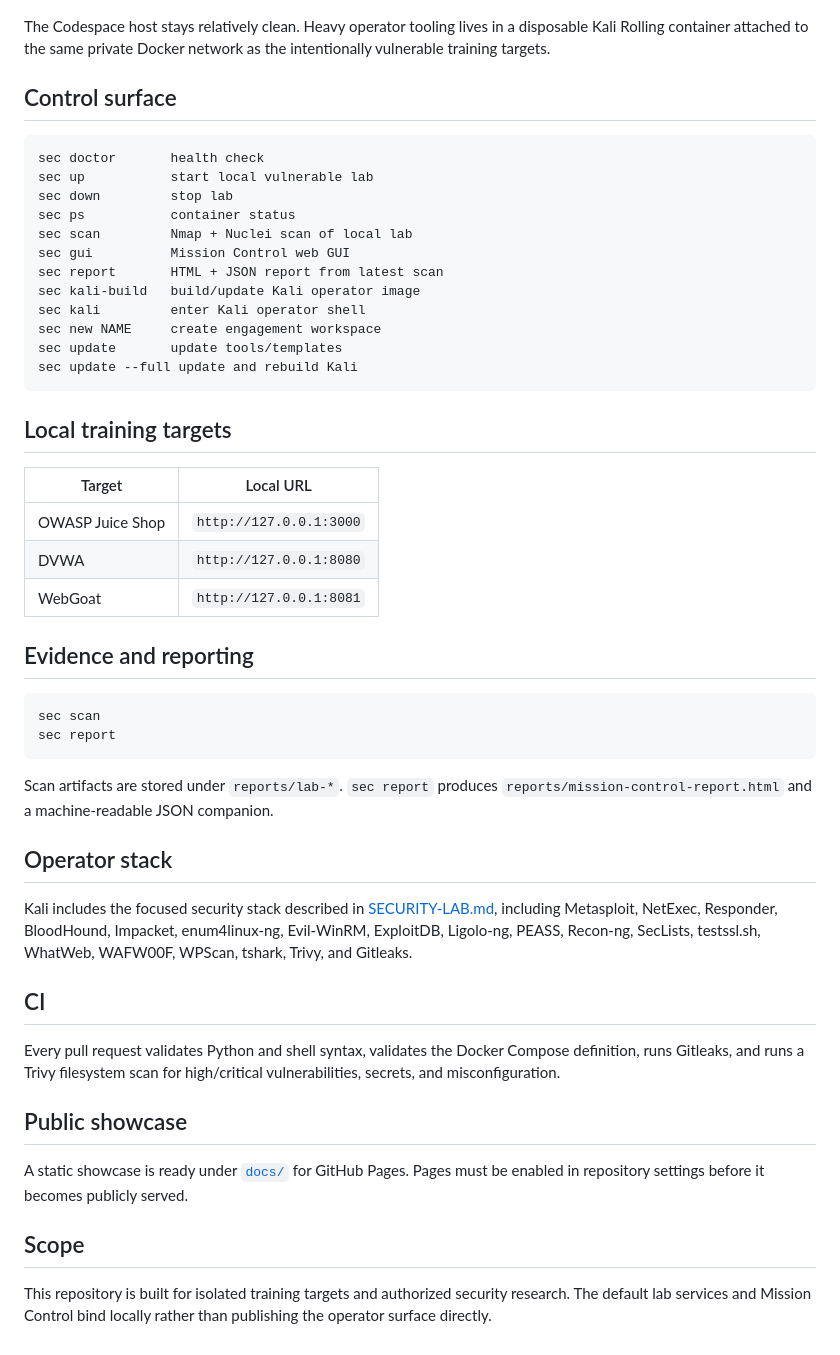
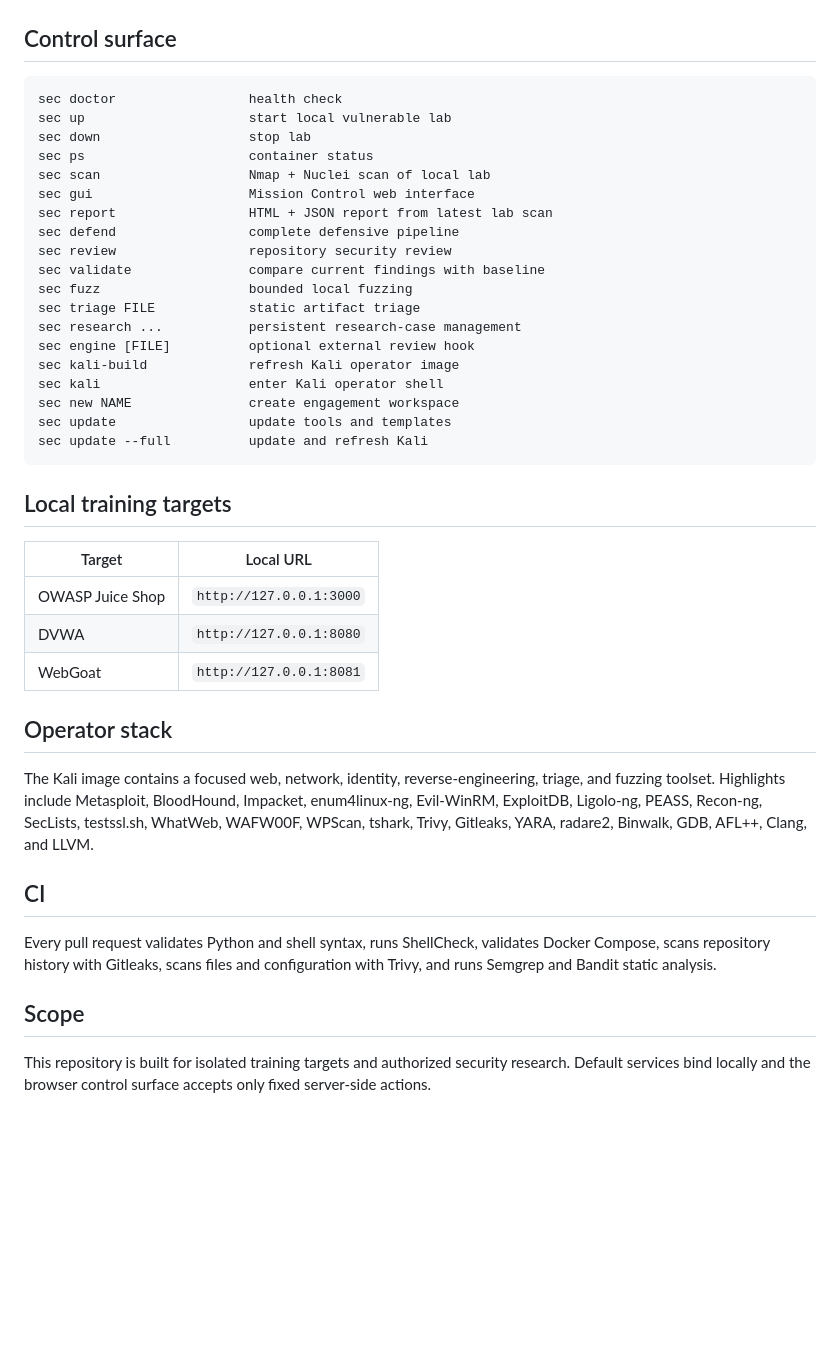
Before and after one commit to thewire1o1/Security-Lab, a Markdown page: README.md, the part around one of its changes. Rendered like a GitHub page; blank space fills up the shorter version.

````diff
--- a/README.md
+++ b/README.md
@@ -37,22 +79,27 @@ flowchart LR
 ```
-
-The Codespace host stays relatively clean. Heavy operator tooling lives in a disposable Kali Rolling container attached to the same private Docker network as the intentionally vulnerable training targets.
 
 ## Control surface
 
 ```text
-sec doctor       health check
-sec up           start local vulnerable lab
-sec down         stop lab
-sec ps           container status
-sec scan         Nmap + Nuclei scan of local lab
-sec gui          Mission Control web GUI
-sec report       HTML + JSON report from latest scan
-sec kali-build   build/update Kali operator image
-sec kali         enter Kali operator shell
-sec new NAME     create engagement workspace
-sec update       update tools/templates
-sec update --full update and rebuild Kali
+sec doctor                 health check
+sec up                     start local vulnerable lab
+sec down                   stop lab
+sec ps                     container status
+sec scan                   Nmap + Nuclei scan of local lab
+sec gui                    Mission Control web interface
+sec report                 HTML + JSON report from latest lab scan
+sec defend                 complete defensive pipeline
+sec review                 repository security review
+sec validate               compare current findings with baseline
+sec fuzz                   bounded local fuzzing
+sec triage FILE            static artifact triage
+sec research ...           persistent research-case management
+sec engine [FILE]          optional external review hook
+sec kali-build             refresh Kali operator image
+sec kali                   enter Kali operator shell
+sec new NAME               create engagement workspace
+sec update                 update tools and templates
+sec update --full          update and refresh Kali
 ```
 
 ## Local training targets
@@ -63,27 +110,14 @@ sec update --full update and rebuild Kali
 | DVWA | `http://127.0.0.1:8080` |
 | WebGoat | `http://127.0.0.1:8081` |
 
-## Evidence and reporting
-
-```bash
-sec scan
-sec report
-```
-
-Scan artifacts are stored under `reports/lab-*`. `sec report` produces `reports/mission-control-report.html` and a machine-readable JSON companion.
-
 ## Operator stack
 
-Kali includes the focused security stack described in [SECURITY-LAB.md](SECURITY-LAB.md), including Metasploit, NetExec, Responder, BloodHound, Impacket, enum4linux-ng, Evil-WinRM, ExploitDB, Ligolo-ng, PEASS, Recon-ng, SecLists, testssl.sh, WhatWeb, WAFW00F, WPScan, tshark, Trivy, and Gitleaks.
+The Kali image contains a focused web, network, identity, reverse-engineering, triage, and fuzzing toolset. Highlights include Metasploit, BloodHound, Impacket, enum4linux-ng, Evil-WinRM, ExploitDB, Ligolo-ng, PEASS, Recon-ng, SecLists, testssl.sh, WhatWeb, WAFW00F, WPScan, tshark, Trivy, Gitleaks, YARA, radare2, Binwalk, GDB, AFL++, Clang, and LLVM.
 
 ## CI
 
-Every pull request validates Python and shell syntax, validates the Docker Compose definition, runs Gitleaks, and runs a Trivy filesystem scan for high/critical vulnerabilities, secrets, and misconfiguration.
-
-## Public showcase
-
-A static showcase is ready under [`docs/`](docs/) for GitHub Pages. Pages must be enabled in repository settings before it becomes publicly served.
+Every pull request validates Python and shell syntax, runs ShellCheck, validates Docker Compose, scans repository history with Gitleaks, scans files and configuration with Trivy, and runs Semgrep and Bandit static analysis.
 
 ## Scope
 
-This repository is built for isolated training targets and authorized security research. The default lab services and Mission Control bind locally rather than publishing the operator surface directly.
+This repository is built for isolated training targets and authorized security research. Default services bind locally and the browser control surface accepts only fixed server-side actions.
````
Also changed, not shown: other parts of README.md (+55 -13 lines).
